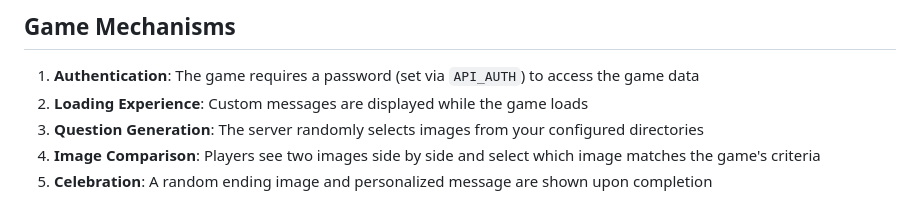
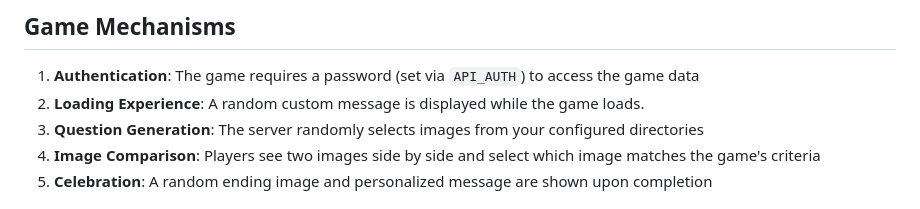
Before and after one commit to eannchen/whos-your-mate, a Markdown page: README.md, the part around the change. Drawn GitHub-style.

```diff
--- a/README.md
+++ b/README.md
@@ -11,7 +11,7 @@ A fun, interactive web game built as a birthday gift using Go, Vanilla JavaScrip
 ## Game Mechanisms
 
 1. **Authentication**: The game requires a password (set via `API_AUTH`) to access the game data
-2. **Loading Experience**: Custom messages are displayed while the game loads
+2. **Loading Experience**: A random custom message is displayed while the game loads.
 3. **Question Generation**: The server randomly selects images from your configured directories
 4. **Image Comparison**: Players see two images side by side and select which image matches the game's criteria
 5. **Celebration**: A random ending image and personalized message are shown upon completion
```
